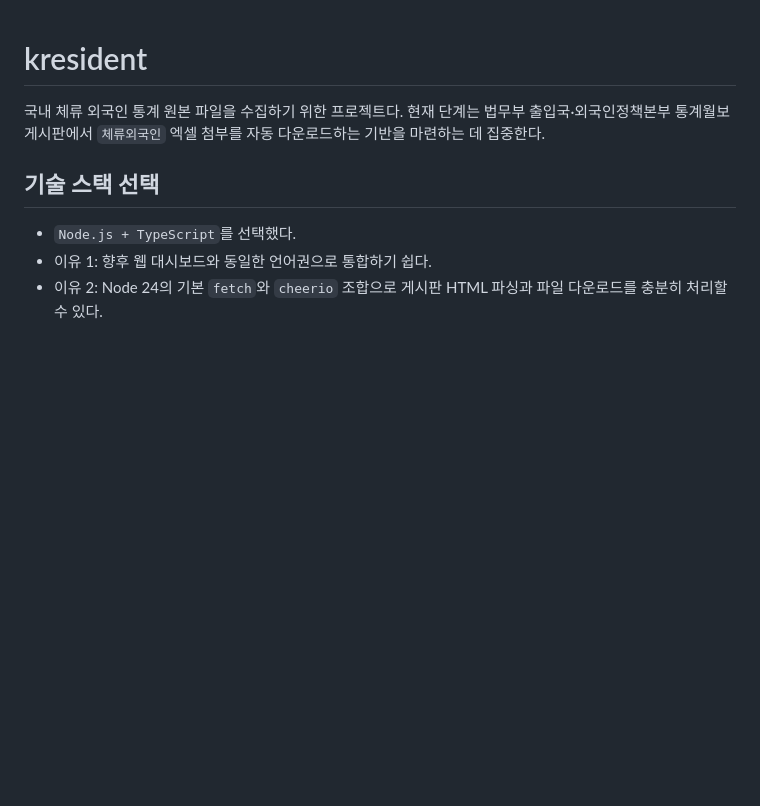
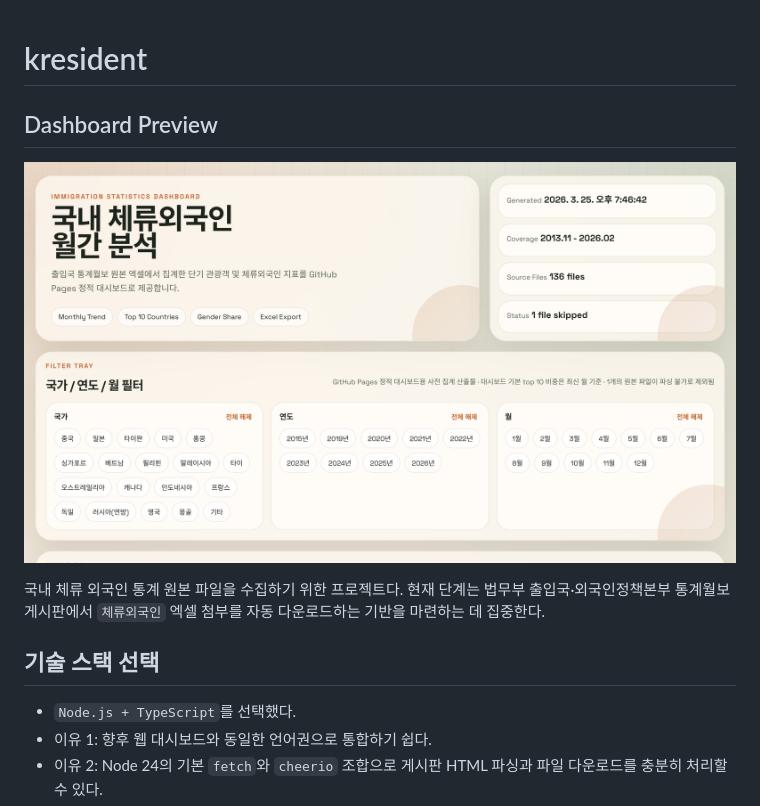
Before and after one commit to tyler-bit-ai/kresident, a Markdown page: README.md, the part around the change. Rendered like a GitHub page; pictures changed too: docs/dashboard-overview.png (added); blank space fills up the shorter version.

Commit message:
Add dashboard preview image to README

```diff
--- a/README.md
+++ b/README.md
@@ -1,4 +1,8 @@
 # kresident
+
+## Dashboard Preview
+
+![Dashboard Preview](docs/dashboard-overview.png)
 
 국내 체류 외국인 통계 원본 파일을 수집하기 위한 프로젝트다. 현재 단계는 법무부 출입국·외국인정책본부 통계월보 게시판에서 `체류외국인` 엑셀 첨부를 자동 다운로드하는 기반을 마련하는 데 집중한다.
 
```
